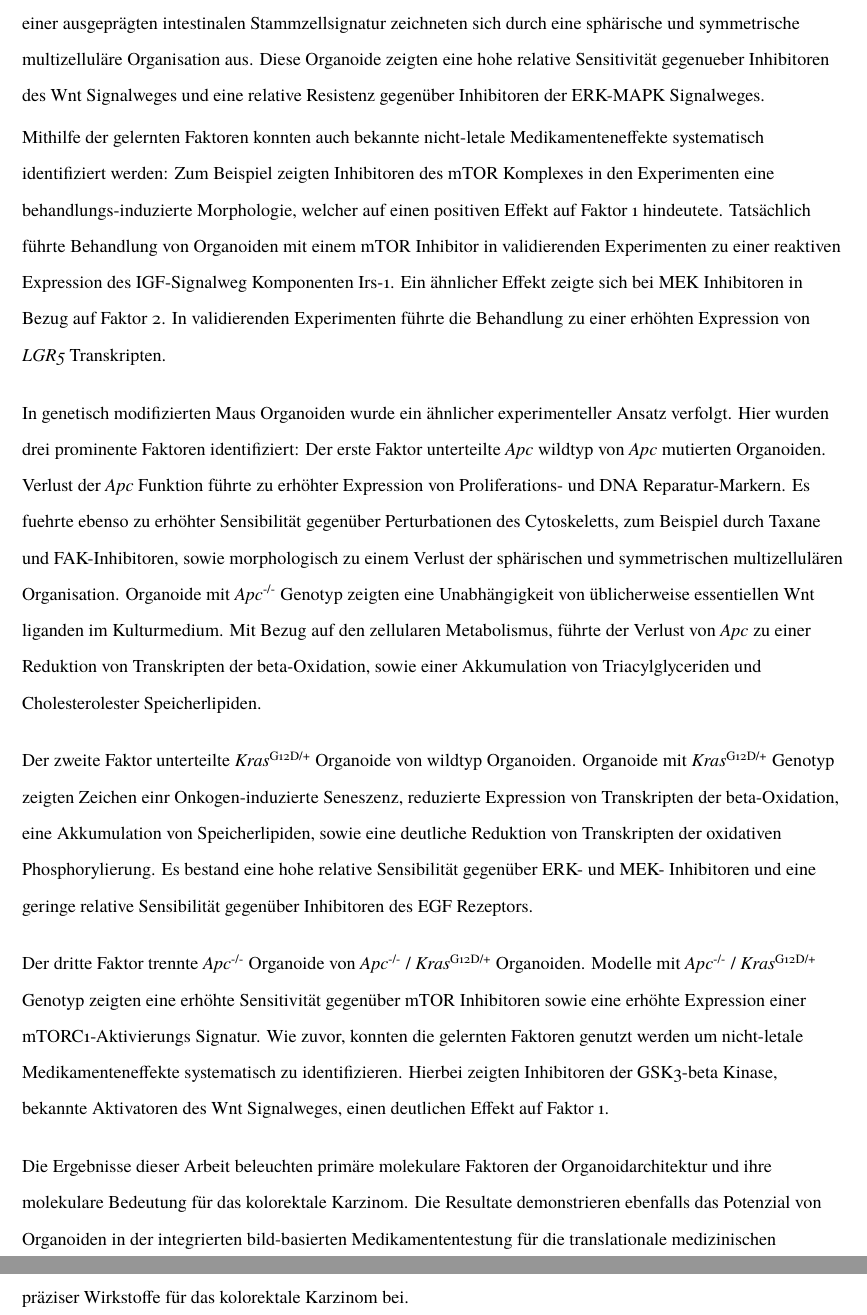
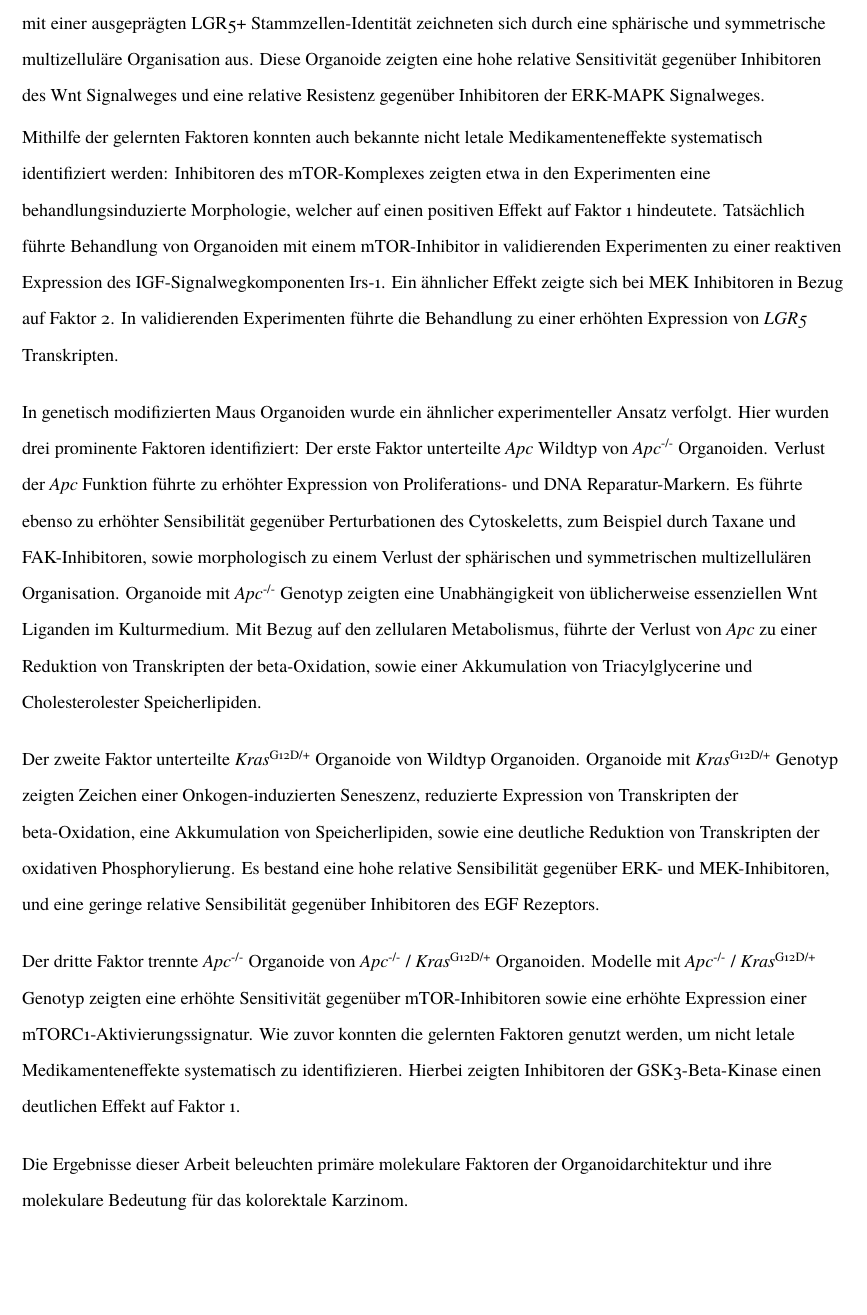
Before and after one commit to NiklasTR/thesis, a LaTeX thesis (dissertation.tex, which reads frontmatter/zusammenfassung.tex): two parts of pages 101 and 102 of 107 before the commit and part of page 101 of 106 after it, the two joined at a grey line, cut so that both start at the same text, the shorter picture padded with empty space. Compiled offline with XeLaTeX.

Commit message:
summary spell checked

```diff
--- a/frontmatter/zusammenfassung.tex
+++ b/frontmatter/zusammenfassung.tex
@@ -14,17 +14,17 @@ In patienten-stämmigen kolorektalen Karzinomorganoiden wurden zwei prominente F
 \smallbreak
-Der zweite Faktor organisierte Organoide nach dem Ausprägung der LGR5+ Stammzell Identität. Organoide mit einer ausgeprägten intestinalen Stammzellsignatur zeichneten sich durch eine sphärische und symmetrische multizelluläre Organisation aus. Diese Organoide zeigten eine hohe relative Sensitivität gegenueber Inhibitoren des Wnt Signalweges und eine relative Resistenz gegenüber Inhibitoren der ERK-MAPK Signalweges.
+Der zweite Faktor organisierte Organoide nach der Ausprägung der LGR5+ Stammzellen-Identität. Organoide mit einer ausgeprägten LGR5+ Stammzellen-Identität zeichneten sich durch eine sphärische und symmetrische multizelluläre Organisation aus. Diese Organoide zeigten eine hohe relative Sensitivität gegenüber Inhibitoren des Wnt Signalweges und eine relative Resistenz gegenüber Inhibitoren der ERK-MAPK Signalweges.
 \smallbreak
-Mithilfe der gelernten Faktoren konnten auch bekannte nicht-letale Medikamenteneffekte systematisch identifiziert werden: Zum Beispiel zeigten Inhibitoren des mTOR Komplexes in den Experimenten eine behandlungs-induzierte Morphologie, welcher auf einen positiven Effekt auf Faktor 1 hindeutete. Tatsächlich führte Behandlung von Organoiden mit einem mTOR Inhibitor in validierenden Experimenten zu einer reaktiven Expression des IGF-Signalweg Komponenten Irs-1. Ein ähnlicher Effekt zeigte sich bei MEK Inhibitoren in Bezug auf Faktor 2. In validierenden Experimenten führte die Behandlung zu einer erhöhten Expression von \textit{LGR5} Transkripten.
+Mithilfe der gelernten Faktoren konnten auch bekannte nicht letale Medikamenteneffekte systematisch identifiziert werden: Inhibitoren des mTOR-Komplexes zeigten etwa in den Experimenten eine behandlungsinduzierte Morphologie, welcher auf einen positiven Effekt auf Faktor 1 hindeutete. Tatsächlich führte Behandlung von Organoiden mit einem mTOR-Inhibitor in validierenden Experimenten zu einer reaktiven Expression des IGF-Signalwegkomponenten Irs-1. Ein ähnlicher Effekt zeigte sich bei MEK Inhibitoren in Bezug auf Faktor 2. In validierenden Experimenten führte die Behandlung zu einer erhöhten Expression von \textit{LGR5} Transkripten.
 \bigbreak
 
-In genetisch modifizierten Maus Organoiden wurde ein ähnlicher experimenteller Ansatz verfolgt. Hier wurden drei prominente Faktoren identifiziert: Der erste Faktor unterteilte \textit{Apc} wildtyp von \textit{Apc} mutierten Organoiden. Verlust der \textit{Apc} Funktion führte zu erhöhter Expression von Proliferations- und DNA Reparatur-Markern. Es fuehrte ebenso zu erhöhter Sensibilität gegenüber Perturbationen des Cytoskeletts, zum Beispiel durch Taxane und FAK-Inhibitoren, sowie morphologisch zu einem Verlust der sphärischen und symmetrischen multizellulären Organisation. Organoide mit \textit{Apc}\textsuperscript{-/-} Genotyp zeigten eine Unabhängigkeit von üblicherweise essentiellen Wnt liganden im Kulturmedium. Mit Bezug auf den zellularen Metabolismus, führte der Verlust von \textit{Apc} zu einer Reduktion von Transkripten der beta-Oxidation, sowie einer Akkumulation von Triacylglyceriden und Cholesterolester Speicherlipiden.
+In genetisch modifizierten Maus Organoiden wurde ein ähnlicher experimenteller Ansatz verfolgt. Hier wurden drei prominente Faktoren identifiziert: Der erste Faktor unterteilte \textit{Apc} Wildtyp von \textit{Apc}\textsuperscript{-/-} Organoiden. Verlust der \textit{Apc} Funktion führte zu erhöhter Expression von Proliferations- und DNA Reparatur-Markern. Es führte ebenso zu erhöhter Sensibilität gegenüber Perturbationen des Cytoskeletts, zum Beispiel durch Taxane und FAK-Inhibitoren, sowie morphologisch zu einem Verlust der sphärischen und symmetrischen multizellulären Organisation. Organoide mit \textit{Apc}\textsuperscript{-/-} Genotyp zeigten eine Unabhängigkeit von üblicherweise essenziellen Wnt Liganden im Kulturmedium. Mit Bezug auf den zellularen Metabolismus, führte der Verlust von \textit{Apc} zu einer Reduktion von Transkripten der beta-Oxidation, sowie einer Akkumulation von Triacylglycerine und Cholesterolester Speicherlipiden.
 \bigbreak
 
-Der zweite Faktor unterteilte \textit{Kras}\textsuperscript{G12D/+} Organoide von wildtyp Organoiden. Organoide mit \textit{Kras}\textsuperscript{G12D/+} Genotyp zeigten Zeichen einr Onkogen-induzierte Seneszenz, reduzierte  Expression von Transkripten der beta-Oxidation, eine Akkumulation von Speicherlipiden, sowie eine deutliche Reduktion von Transkripten der oxidativen Phosphorylierung. Es bestand eine hohe relative Sensibilität gegenüber ERK- und MEK- Inhibitoren und eine geringe relative Sensibilität gegenüber Inhibitoren des EGF Rezeptors.
+Der zweite Faktor unterteilte \textit{Kras}\textsuperscript{G12D/+} Organoide von Wildtyp Organoiden. Organoide mit \textit{Kras}\textsuperscript{G12D/+} Genotyp zeigten Zeichen einer Onkogen-induzierten Seneszenz, reduzierte  Expression von Transkripten der beta-Oxidation, eine Akkumulation von Speicherlipiden, sowie eine deutliche Reduktion von Transkripten der oxidativen Phosphorylierung. Es bestand eine hohe relative Sensibilität gegenüber ERK- und MEK-Inhibitoren, und eine geringe relative Sensibilität gegenüber Inhibitoren des EGF Rezeptors.
 \bigbreak
 
-Der dritte Faktor trennte \textit{Apc}\textsuperscript{-/-} Organoide von \textit{Apc}\textsuperscript{-/-} / \textit{Kras}\textsuperscript{G12D/+} Organoiden. Modelle mit  \textit{Apc}\textsuperscript{-/-} / \textit{Kras}\textsuperscript{G12D/+} Genotyp zeigten eine erhöhte Sensitivität gegenüber mTOR Inhibitoren sowie eine erhöhte Expression einer mTORC1-Aktivierungs Signatur.
-Wie zuvor, konnten die gelernten Faktoren genutzt werden um nicht-letale Medikamenteneffekte systematisch zu identifizieren. Hierbei zeigten Inhibitoren der GSK3-beta Kinase, bekannte Aktivatoren des Wnt Signalweges, einen deutlichen Effekt auf Faktor 1.
+Der dritte Faktor trennte \textit{Apc}\textsuperscript{-/-} Organoide von \textit{Apc}\textsuperscript{-/-} / \textit{Kras}\textsuperscript{G12D/+} Organoiden. Modelle mit  \textit{Apc}\textsuperscript{-/-} / \textit{Kras}\textsuperscript{G12D/+} Genotyp zeigten eine erhöhte Sensitivität gegenüber mTOR-Inhibitoren sowie eine erhöhte Expression einer mTORC1-Aktivierungssignatur.
+Wie zuvor konnten die gelernten Faktoren genutzt werden, um nicht letale Medikamenteneffekte systematisch zu identifizieren. Hierbei zeigten Inhibitoren der GSK3-Beta-Kinase einen deutlichen Effekt auf Faktor 1.
 \bigbreak
 
-Die Ergebnisse dieser Arbeit beleuchten primäre molekulare Faktoren der Organoidarchitektur und ihre molekulare Bedeutung für das kolorektale Karzinom. Die Resultate demonstrieren ebenfalls das Potenzial von Organoiden in der integrierten bild-basierten Medikamententestung für die translationale medizinischen Forschung. Hoffentlich tragen die im Rahmen dieser Arbeit generierten Ergebnisse zur Erforschung neuer, präziser Wirkstoffe für das kolorektale Karzinom bei.
+Die Ergebnisse dieser Arbeit beleuchten primäre molekulare Faktoren der Organoidarchitektur und ihre molekulare Bedeutung für das kolorektale Karzinom.
```
Also changed, not shown: frontmatter/zusammenfassung.tex (8 more changed lines).
